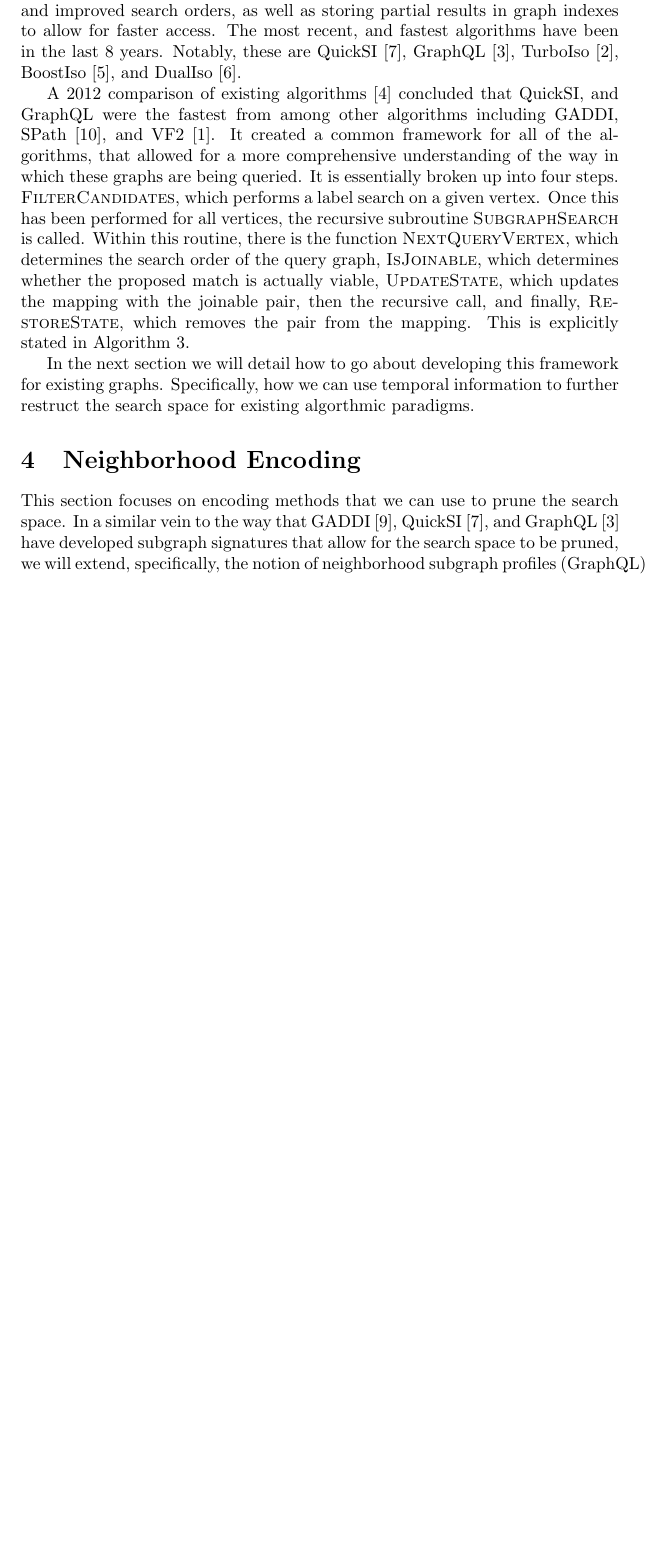
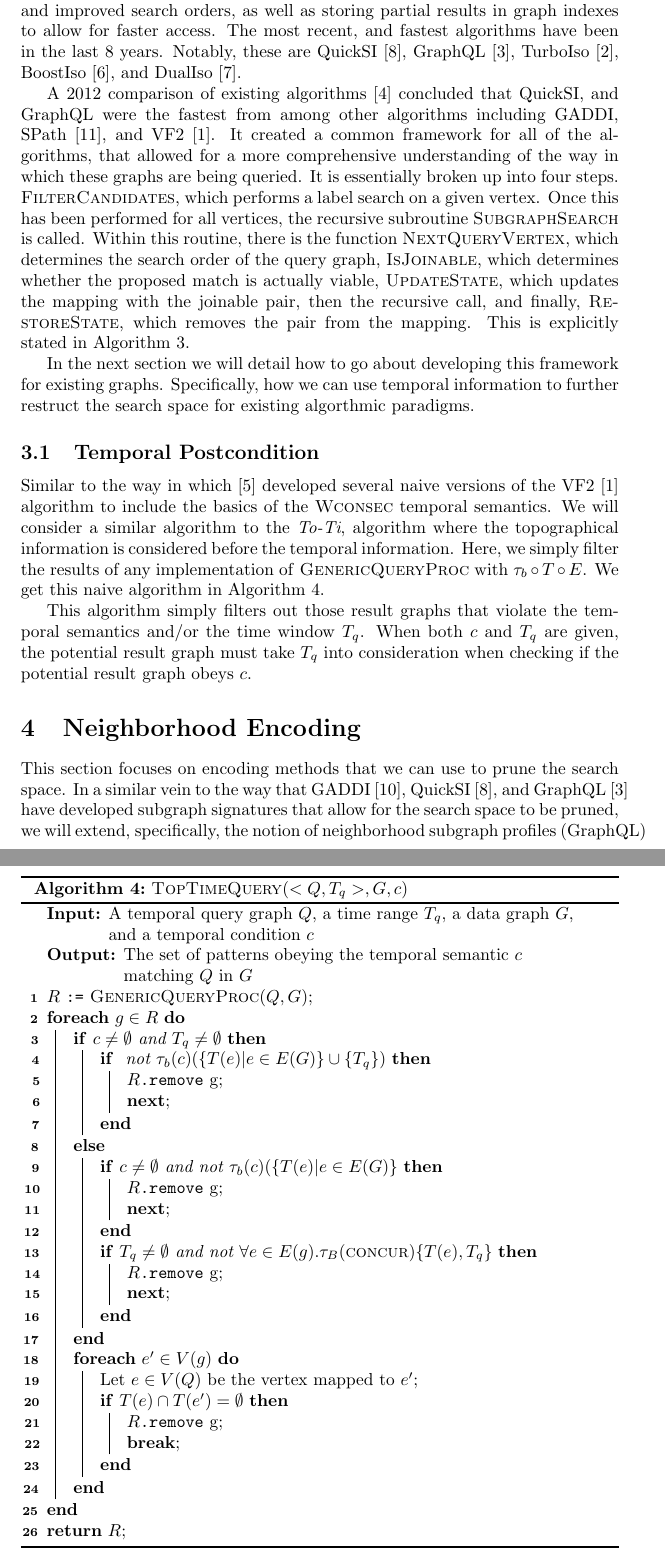
Before and after one commit to pomonadb/graphstreams, a LaTeX document (TempPtMatching.tex, which reads postcondition.tex, structure.tex): part of page 7 of 11 before the commit and two parts of pages 7 and 9 of 12 after it, the two joined at a grey line, cut so that both start at the same text, the shorter picture padded with empty space. Compiled offline with pdfLaTeX.

Commit message:
Add the naive post-condition algorithm

```diff
--- /dev/null
+++ b/postcondition.tex
@@ -0,0 +1,44 @@
+\subsection{Temporal Postcondition}
+
+Similar to the way in which \cite{2016-arXiv-TemporalIso} developed several
+naive versions of the VF2~\cite{2004-PAMI-VF2} algorithm to include the basics
+of the \textsc{Wconsec} temporal semantics. We will consider a similar algorithm
+to the \textit{To-Ti}, algorithm where the topographical information is
+considered before the temporal information. Here, we simply filter the results
+of any implementation of \textsc{GenericQueryProc} with $\tau_b \circ T \circ
+E$. We get this naive algorithm in Algorithm~\ref{alg:naive_temp}.
+
+\begin{algorithm}
+  \label{alg:naive_temp}
+  \caption{\textsc{TopTimeQuery}$(<Q,T_q>, G, c)$}
+  \KwIn{A temporal query graph $Q$, a time range $T_q$, a
+    data graph $G$, and a temporal condition $c$}
+  \KwOut{The set of patterns obeying the temporal semantic $c$ matching $Q$ in $G$ }
+
+  $R$ \texttt{:=} \textsc{GenericQueryProc}$(Q,G)$\;
+
+  \ForEach{$g \in R$}{
+
+    \eIf{$c \neq \emptyset$ and $T_q \neq \emptyset$}{
+      \If{ not $\tau_b(c)(\{T(e) | e \in E(G)\} \cup \{T_q\})$}{
+        $R$\texttt{.remove} g\;
+        \textbf{next}\;
+      }
+    }{
+
+      \If{$c \neq \emptyset$ and not $\tau_b(c)(\{T(e) | e \in E(G)\}$}{
+        $R$\texttt{.remove} g\;
+        \textbf{next}\;
+      }
+
+      \If{$T_q \neq \emptyset$ and not $\forall e \in
+        E(g).\tau_B(\textsc{concur})\{T(e),T_q\}$}{ $R$\texttt{.remove} g\;
+        \textbf{next}\; } } \ForEach{$e' \in V(g)$}{ Let $e \in V(Q)$ be the
+      vertex mapped to $e'$\; \If{$T(e) \cap T(e') = \emptyset$}{
+        $R$\texttt{.remove} g\; \textbf{break}\; } } } \Return $R$\;
+\end{algorithm}
+
+This algorithm simply filters out those result graphs that violate the temporal
+semantics and/or the time window $T_q$.  When both $c$ and $T_q$ are given,
+the potential result graph must take $T_q$ into consideration when checking if
+the potential result graph obeys $c$.
--- a/structure.tex
+++ b/structure.tex
@@ -61,3 +61,5 @@ explicitly stated in Algorithm~\ref{alg:gen_query_proc}.
 In the next section we will detail how to go about developing this framework for
 existing graphs. Specifically, how we can use temporal information to further
 restruct the search space for existing algorthmic paradigms.
+
+\input{postcondition}
```
Also changed, not shown: TempPtMatching.bib (+8 -0 lines), builds/TempPtMatching.pdf.
